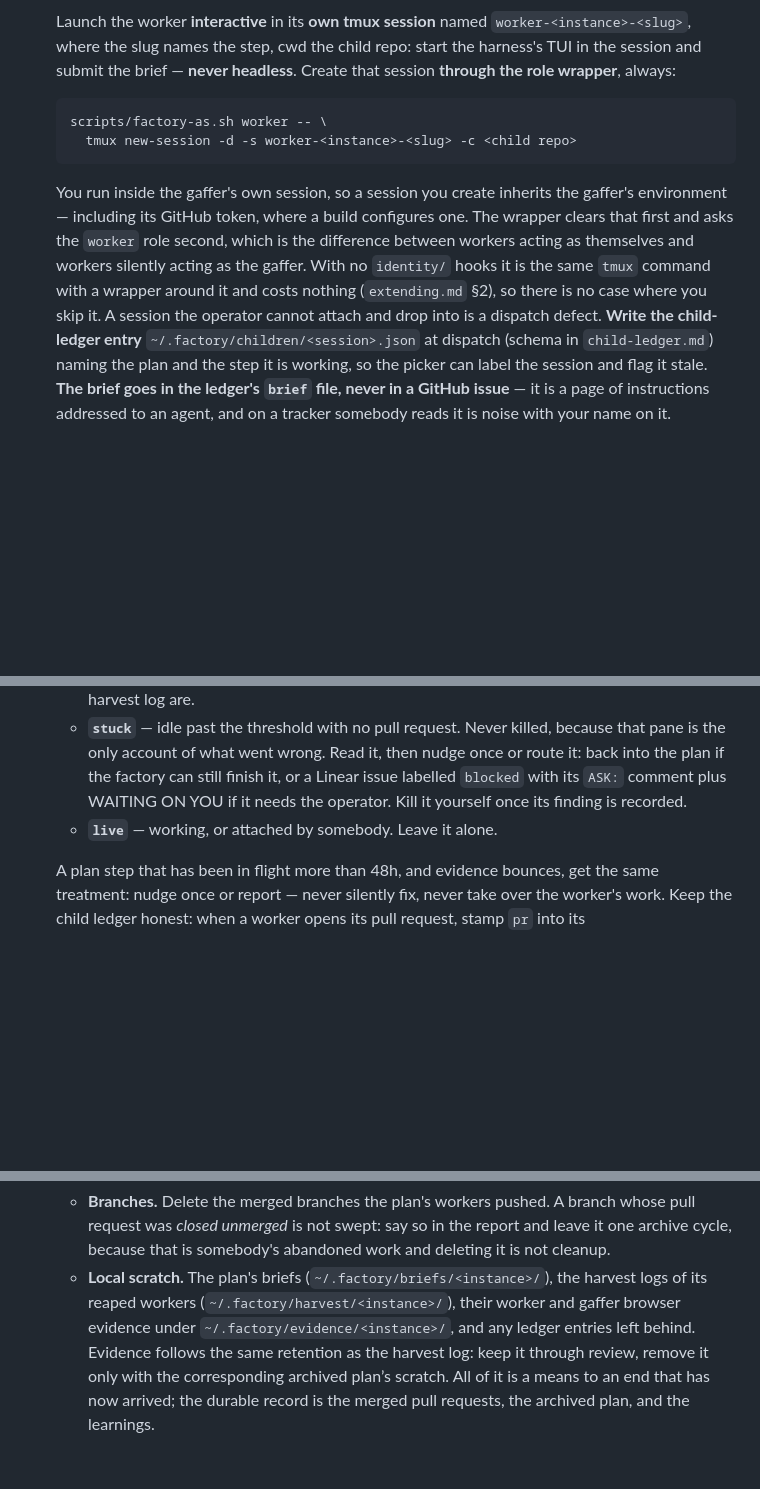
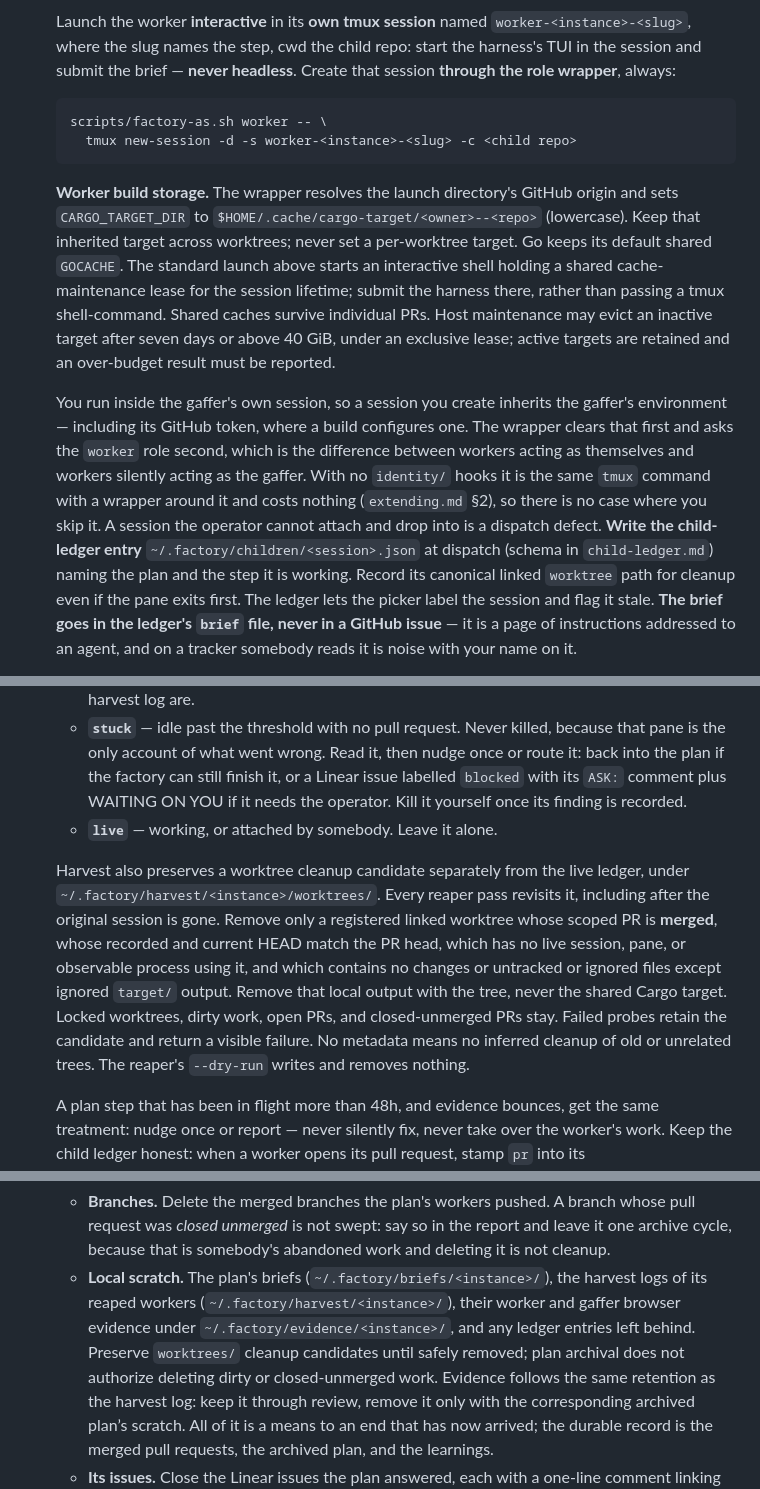
Before and after one commit to hev/factory, a Markdown page: contracts/factory-loop.md, 3 parts joined by grey strips. Rendered like a GitHub page; blank space fills up the shorter version.

Commit message:
[contract] Define shared worker caches and merged-only worktree cleanup

````diff
--- a/contracts/factory-loop.md
+++ b/contracts/factory-loop.md
@@ -435,6 +435,17 @@ as a 403, which is a better place for it to live than your good intentions.
      tmux new-session -d -s worker-<instance>-<slug> -c <child repo>
    ```
 
+   **Worker build storage.** The wrapper resolves the launch directory's
+   GitHub origin and sets `CARGO_TARGET_DIR` to
+   `$HOME/.cache/cargo-target/<owner>--<repo>` (lowercase). Keep that inherited
+   target across worktrees; never set a per-worktree target. Go keeps its
+   default shared `GOCACHE`. The standard launch above starts an interactive
+   shell holding a shared cache-maintenance lease for the session lifetime;
+   submit the harness there, rather than passing a tmux shell-command. Shared
+   caches survive individual PRs. Host maintenance may evict an inactive
+   target after seven days or above 40 GiB, under an exclusive lease; active
+   targets are retained and an over-budget result must be reported.
+
    You run inside the gaffer's own session, so a session you create inherits
    the gaffer's environment — including its GitHub token, where a build
    configures one. The wrapper clears that first and asks the `worker` role
@@ -444,8 +455,9 @@ as a 403, which is a better place for it to live than your good intentions.
    (`extending.md` §2), so there is no case where you skip it. A session the operator cannot attach and drop into is a
    dispatch defect. **Write the child-ledger entry**
    `~/.factory/children/<session>.json` at dispatch (schema in
-   `child-ledger.md`) naming the plan and the step it is working, so the
-   picker can label the session and flag it stale. **The brief goes in the
+   `child-ledger.md`) naming the plan and the step it is working. Record its
+   canonical linked `worktree` path for cleanup even if the pane exits first.
+   The ledger lets the picker label the session and flag it stale. **The brief goes in the
    ledger's `brief` file, never in a GitHub issue** — it is a page of
    instructions addressed to an agent, and on a tracker somebody reads it is
    noise with your name on it.
@@ -568,6 +580,18 @@ as a 403, which is a better place for it to live than your good intentions.
      is recorded.
    - **`live`** — working, or attached by somebody. Leave it alone.
 
+   Harvest also preserves a worktree cleanup candidate separately from the
+   live ledger, under `~/.factory/harvest/<instance>/worktrees/`. Every reaper
+   pass revisits it, including after the original session is gone. Remove only
+   a registered linked worktree whose scoped PR is **merged**, whose recorded
+   and current HEAD match the PR head, which has no live session, pane, or
+   observable process using it, and which contains no changes or untracked or
+   ignored files except ignored `target/` output. Remove that local output
+   with the tree, never the shared Cargo target. Locked worktrees, dirty work,
+   open PRs, and closed-unmerged PRs stay. Failed probes retain the candidate
+   and return a visible failure. No metadata means no inferred cleanup of old
+   or unrelated trees. The reaper's `--dry-run` writes and removes nothing.
+
    A plan step that has been in flight more than 48h, and evidence bounces, get
    the same treatment: nudge once or report — never silently fix, never take over the
    worker's work. Keep the child ledger honest: when a worker opens its pull
@@ -665,6 +689,8 @@ as a 403, which is a better place for it to live than your good intentions.
      the harvest logs of its reaped workers
      (`~/.factory/harvest/<instance>/`), their worker and gaffer browser evidence
      under `~/.factory/evidence/<instance>/`, and any ledger entries left behind.
+     Preserve `worktrees/` cleanup candidates until safely removed; plan
+     archival does not authorize deleting dirty or closed-unmerged work.
      Evidence follows the same retention as the harvest log: keep it through
      review, remove it only with the corresponding archived plan’s scratch.
      All of it is a means to an end that has now arrived; the durable record is
````
Also changed, not shown: contracts/child-ledger.md (+11 -1 lines).
